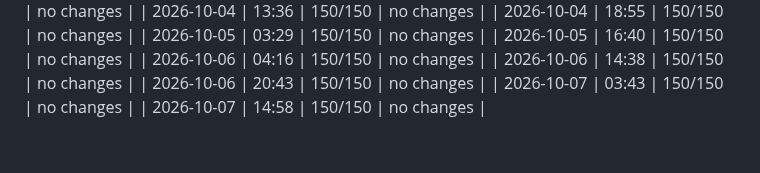
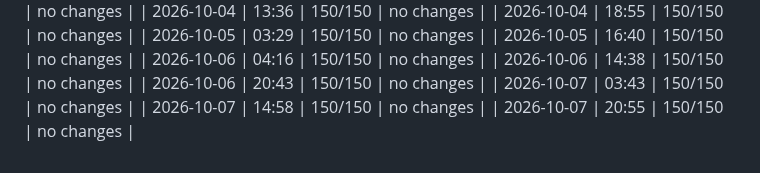
Before and after one commit to dweng0/dwengochart-renderer, a Markdown page: JOURNAL_INDEX.md, the part around the change. Drawn GitHub-style.

Commit message:
2026-10-07 20:55: update journal index

```diff
--- a/JOURNAL_INDEX.md
+++ b/JOURNAL_INDEX.md
@@ -581,3 +581,4 @@
 | 2026-10-06 | 20:43 | 150/150 | no changes |
 | 2026-10-07 | 03:43 | 150/150 | no changes |
 | 2026-10-07 | 14:58 | 150/150 | no changes |
+| 2026-10-07 | 20:55 | 150/150 | no changes |
```
